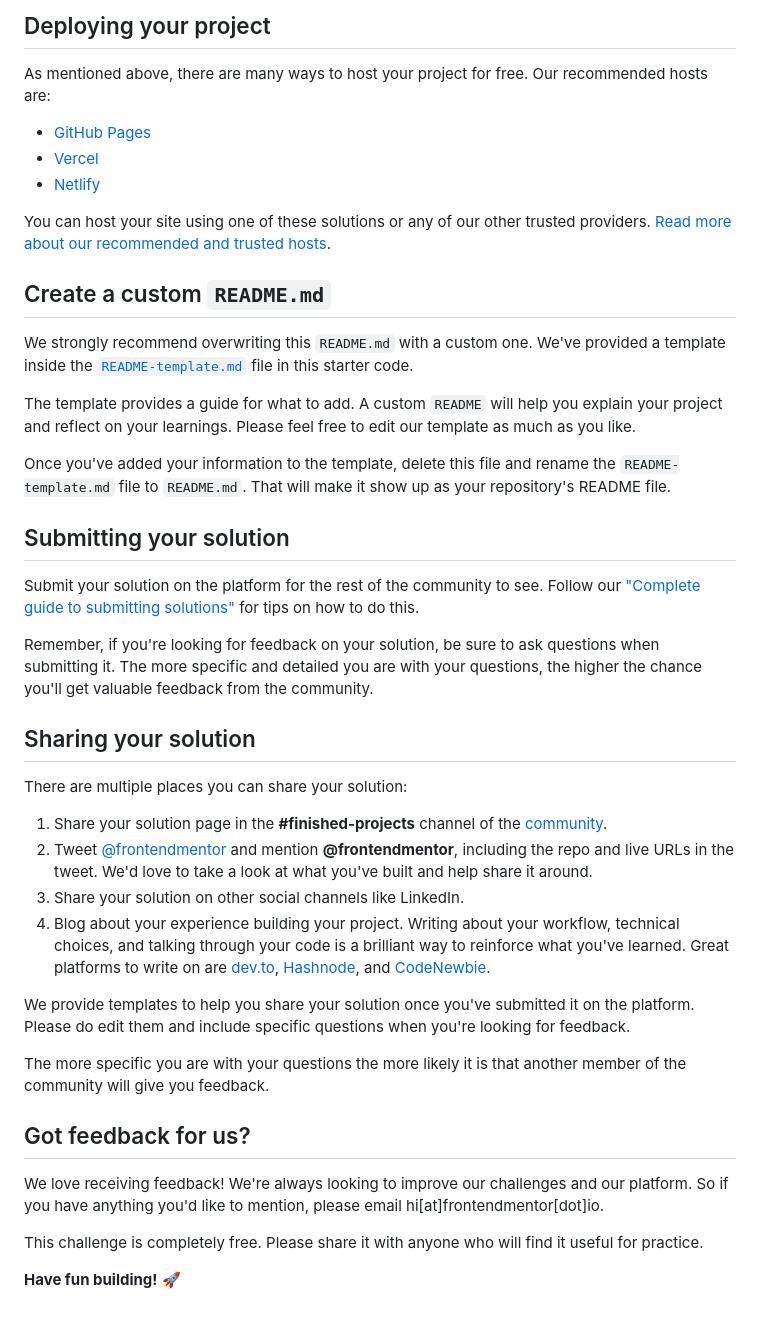
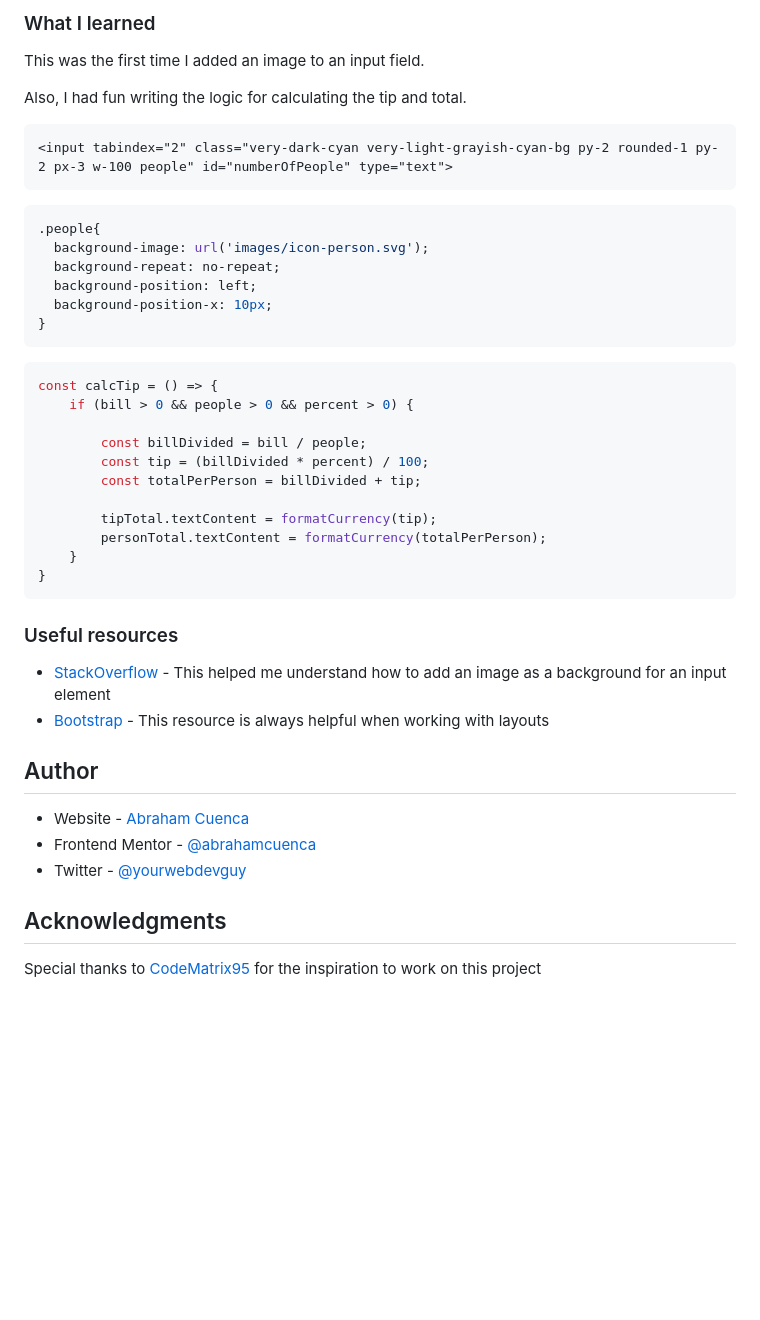
Before and after one commit to abrahamcuenca/tip-calculator, a Markdown page: README.md, the part around the change printed below. Rendered like a GitHub page; blank space fills up the shorter version.

````diff
--- a/README.md
+++ b/README.md
@@ -49,45 +51,47 @@ Feel free to use any workflow that you feel comfortable with. Below is a suggest
 
-## Deploying your project
+### What I learned
 
-As mentioned above, there are many ways to host your project for free. Our recommended hosts are:
+This was the first time I added an image to an input field.
 
-- [GitHub Pages](https://pages.github.com/)
-- [Vercel](https://vercel.com/)
-- [Netlify](https://www.netlify.com/)
+Also, I had fun writing the logic for calculating the tip and total.
 
-You can host your site using one of these solutions or any of our other trusted providers. [Read more about our recommended and trusted hosts](https://medium.com/frontend-mentor/frontend-mentor-trusted-hosting-providers-bf000dfebe).
 
-## Create a custom `README.md`
+```html
+<input tabindex="2" class="very-dark-cyan very-light-grayish-cyan-bg py-2 rounded-1 py-2 px-3 w-100 people" id="numberOfPeople" type="text">
+```
+```css
+.people{
+  background-image: url('images/icon-person.svg');
+  background-repeat: no-repeat;
+  background-position: left;
+  background-position-x: 10px;
+}
+```
+```js
+const calcTip = () => {
+    if (bill > 0 && people > 0 && percent > 0) {
 
-We strongly recommend overwriting this `README.md` with a custom one. We've provided a template inside the [`README-template.md`](./README-template.md) file in this starter code.
+        const billDivided = bill / people;
+        const tip = (billDivided * percent) / 100;
+        const totalPerPerson = billDivided + tip;
 
-The template provides a guide for what to add. A custom `README` will help you explain your project and reflect on your learnings. Please feel free to edit our template as much as you like.
+        tipTotal.textContent = formatCurrency(tip);
+        personTotal.textContent = formatCurrency(totalPerPerson);
+    }
+}
+```
 
-Once you've added your information to the template, delete this file and rename the `README-template.md` file to `README.md`. That will make it show up as your repository's README file.
+### Useful resources
 
-## Submitting your solution
+- [StackOverflow](https://stackoverflow.com/questions/2913236/html-text-input-field-with-currency-symbol) - This helped me understand how to add an image as a background for an input element
+- [Bootstrap](https://getbootstrap.com/docs/5.3/utilities/api/) - This resource is always helpful when working with layouts
 
-Submit your solution on the platform for the rest of the community to see. Follow our ["Complete guide to submitting solutions"](https://medium.com/frontend-mentor/a-complete-guide-to-submitting-solutions-on-frontend-mentor-ac6384162248) for tips on how to do this.
+## Author
 
-Remember, if you're looking for feedback on your solution, be sure to ask questions when submitting it. The more specific and detailed you are with your questions, the higher the chance you'll get valuable feedback from the community.
+- Website - [Abraham Cuenca](https://www.abrahamcuenca.com)
+- Frontend Mentor - [@abrahamcuenca](https://www.frontendmentor.io/profile/abrahamcuenca)
+- Twitter - [@yourwebdevguy](https://www.twitter.com/yourwebdevguy)
 
-## Sharing your solution
+## Acknowledgments
 
-There are multiple places you can share your solution:
-
-1. Share your solution page in the **#finished-projects** channel of the [community](https://www.frontendmentor.io/community).
-2. Tweet [@frontendmentor](https://twitter.com/frontendmentor) and mention **@frontendmentor**, including the repo and live URLs in the tweet. We'd love to take a look at what you've built and help share it around.
-3. Share your solution on other social channels like LinkedIn.
-4. Blog about your experience building your project. Writing about your workflow, technical choices, and talking through your code is a brilliant way to reinforce what you've learned. Great platforms to write on are [dev.to](https://dev.to/), [Hashnode](https://hashnode.com/), and [CodeNewbie](https://community.codenewbie.org/).
-
-We provide templates to help you share your solution once you've submitted it on the platform. Please do edit them and include specific questions when you're looking for feedback.
-
-The more specific you are with your questions the more likely it is that another member of the community will give you feedback.
-
-## Got feedback for us?
-
-We love receiving feedback! We're always looking to improve our challenges and our platform. So if you have anything you'd like to mention, please email hi[at]frontendmentor[dot]io.
-
-This challenge is completely free. Please share it with anyone who will find it useful for practice.
-
-**Have fun building!** 🚀
+Special thanks to [CodeMatrix95](https://github.com/codematrix95) for the inspiration to work on this project
````
Also changed, not shown: other parts of README.md (+30 -28 lines), README-template.md (deleted, +0 -112 lines), desktop-screenshot.png (added), mobile-screenshot.png (added), 3 other files.
